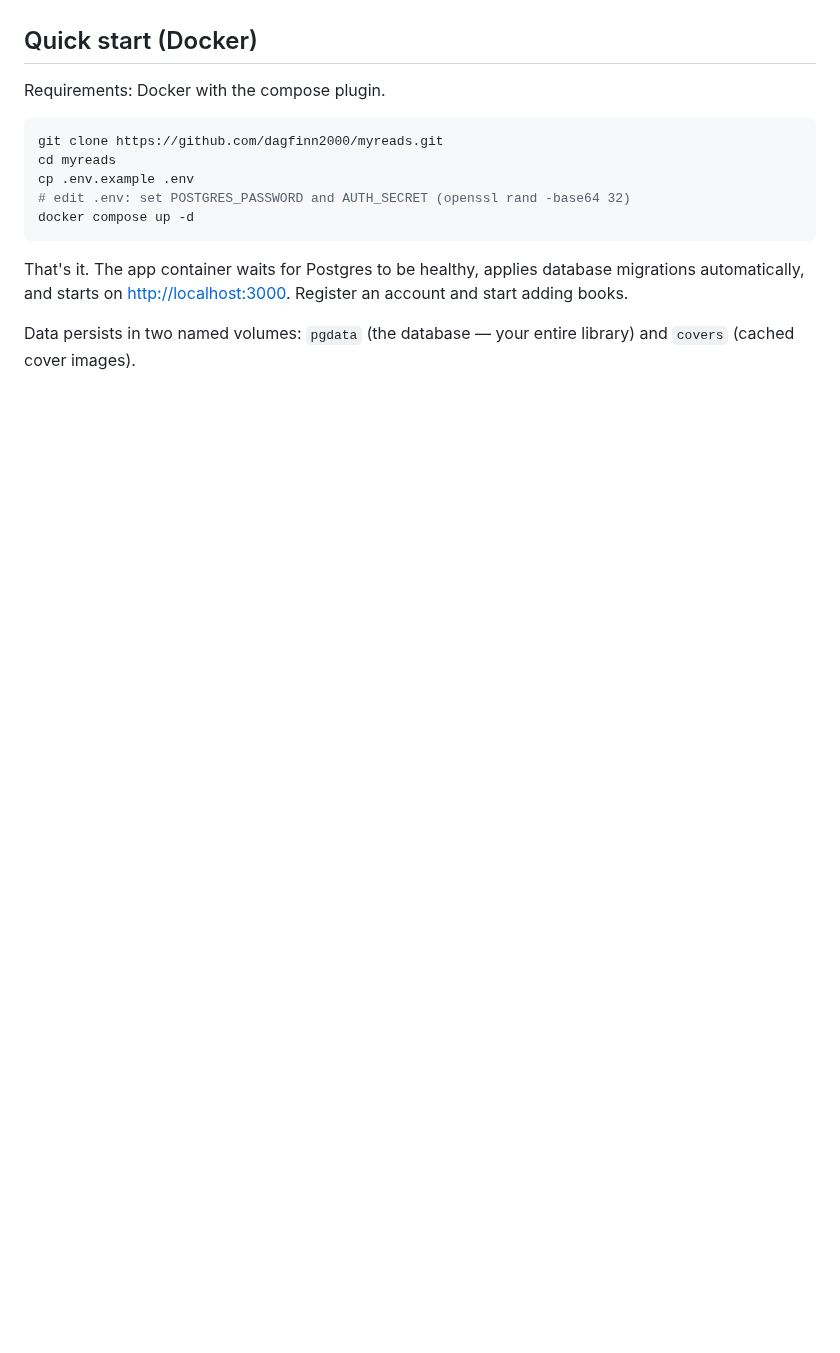
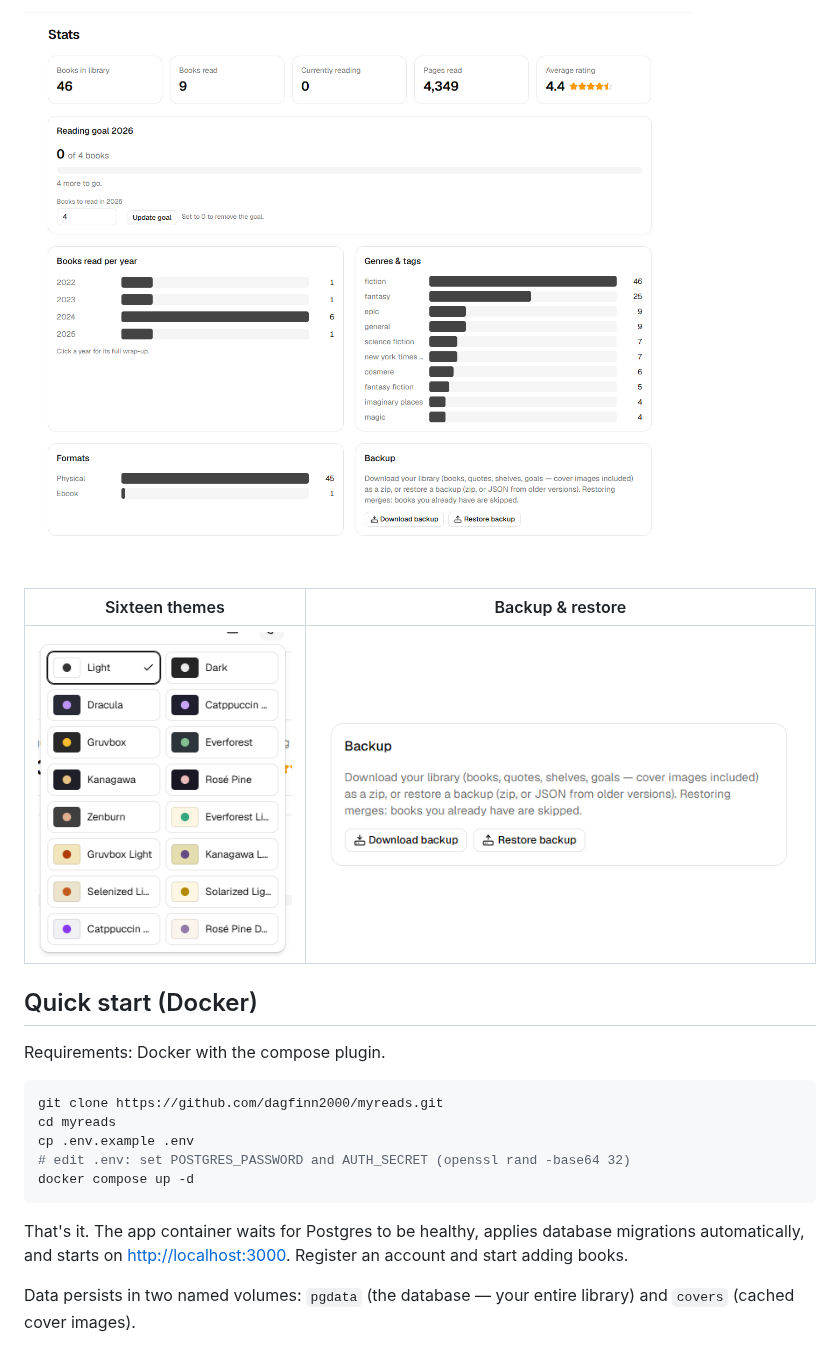
Before and after one commit to dagfinn2000/MyReads, a Markdown page: README.md, the part around one of its changes. Rendered like a GitHub page; pictures changed too: docs/backup.png (added), docs/stats.png (added), docs/themes.png (added); blank space fills up the shorter version.

```diff
--- a/README.md
+++ b/README.md
@@ -101,3 +118,8 @@ import.
+![Stats dashboard with reading goal](docs/stats.png)
+
+| Sixteen themes | Backup & restore |
+| --- | --- |
+| ![Theme picker](docs/themes.png) | ![Backup card](docs/backup.png) |
 
 ## Quick start (Docker)
 
```
Also changed, not shown: other parts of README.md (+17 -0 lines), docs/add-book.png (added), docs/library-series.png (added), 1 other file.
